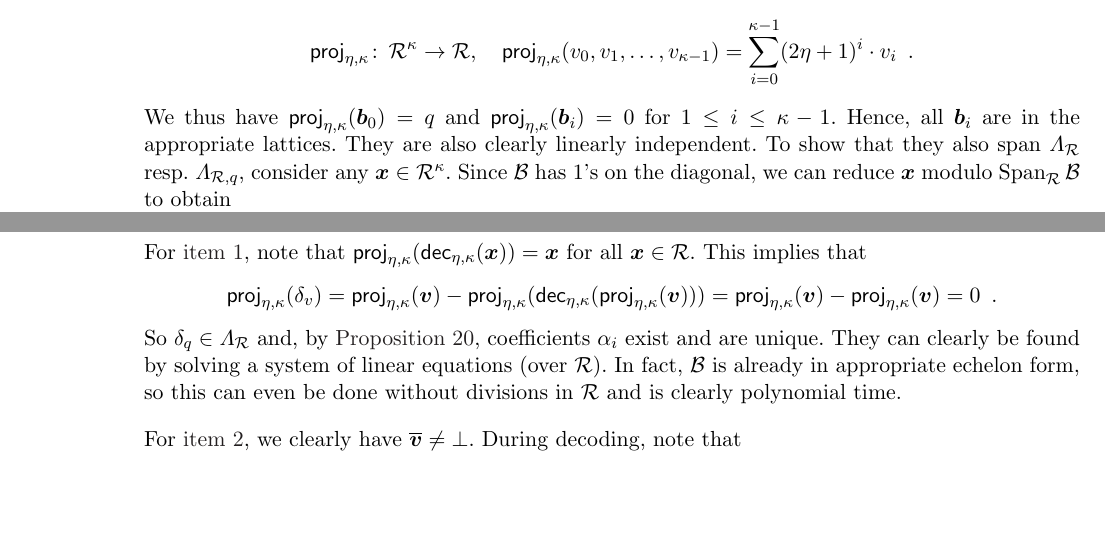
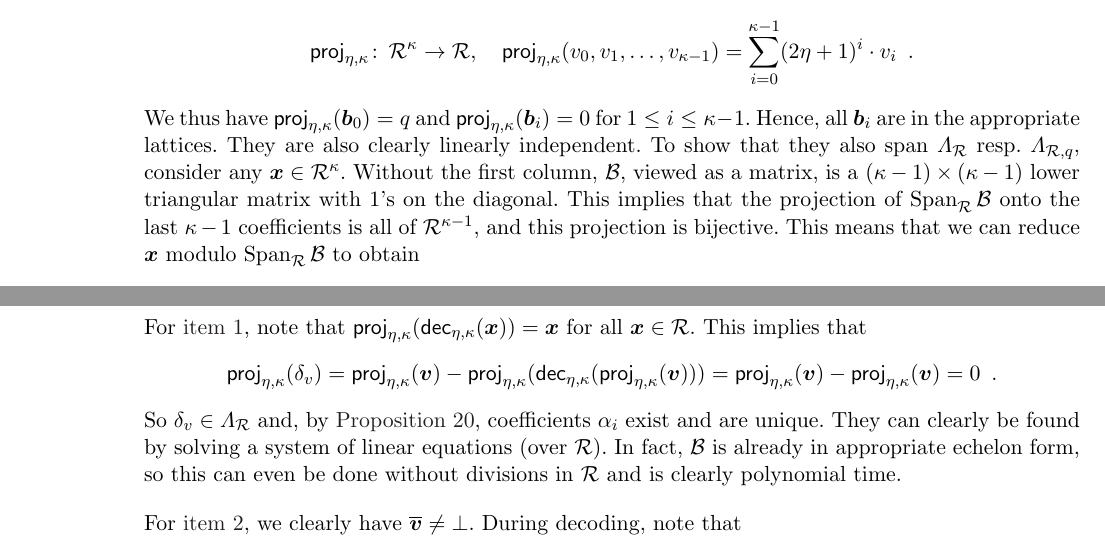
Before and after one commit to GottfriedHerold/Chipmunk, a LaTeX paper (main.tex, which reads sections/encoding.tex): two parts of pages 21 and 22 of 47, joined at a grey line, cut so that both start at the same text, the shorter picture padded with empty space. Compiled offline with pdfLaTeX.

Commit message:
Fix another typo in Lemma 21, and clarified proposition 20.

```diff
--- a/sections/encoding.tex
+++ b/sections/encoding.tex
@@ -122,7 +122,9 @@ We thus have $\projring(\vec{b}_0) = q$ and $\projring(\vec{b}_i) = 0$ for $1\le
 Hence, all $\vec{b}_i$ are in the appropriate lattices.
 They are also clearly linearly independent.
 To show that they also span $\latring$ resp.\ $\latmodular$, consider any $\vec{x}\in\ring^\limbs$.
-Since $\kernelbasis$ has $1$'s on the diagonal, we can reduce $\vec{x}$ modulo $\Span_\ring \kernelbasis$ to obtain
+Without the first column, $\kernelbasis$, viewed as a matrix, is a $(\limbs-1)\times (\limbs-1)$ lower triangular matrix with 1's on the diagonal.
+This implies that the projection of $\Span_\ring\kernelbasis$ onto the last $\limbs-1$ coefficients is all of $\ring^{\limbs-1}$, and this projection is bijective.
+This means that we can reduce $\vec{x}$ modulo $\Span_\ring \kernelbasis$ to obtain
 \[
   \vec{x}\equiv (x',0,0,\ldots, 0) \mod \Span\nolimits_\ring\kernelbasis
 \]
@@ -210,7 +212,7 @@ For \autoref{item:basis}, note that $\projring(\decompring(\vec{x})) = \vec{x}$
 \[
  \projring(\delta_v) = \projring(\vec{v}) - \projring(\decompring(\projring(\vec{v}))) = \projring(\vec{v}) - \projring(\vec{v}) = 0\enspace.
 \]
-So $\delta_q\in\latring$ and, by \autoref{prop:kernellattices}, coefficients $\alpha_i$ exist and are unique.
+So $\delta_v\in\latring$ and, by \autoref{prop:kernellattices}, coefficients $\alpha_i$ exist and are unique.
 They can clearly be found by solving a system of linear equations (over $\ring$).
 In fact, $\kernelbasis$ is already in appropriate echelon form, so this can even be done without divisions in $\ring$ and is clearly polynomial time.
 
```
